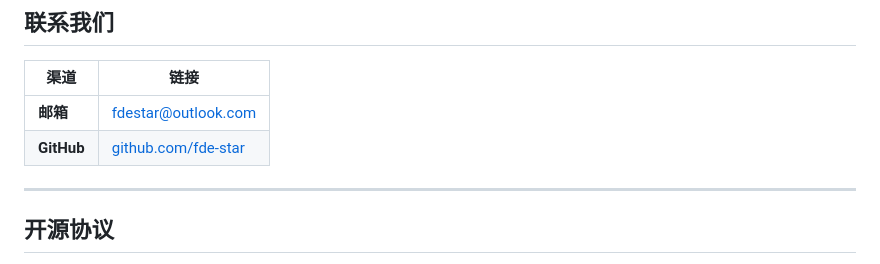
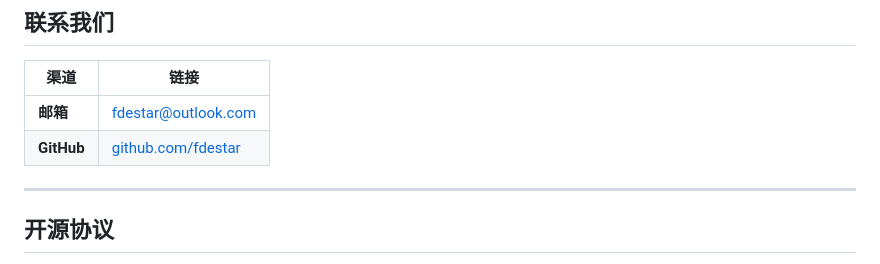
Before and after one commit to fdestar/FDESTAR, a Markdown page: README.md, the part around the change. GitHub-like rendering.

```diff
--- a/README.md
+++ b/README.md
@@ -691,7 +691,7 @@ FDE在不同行业的运作方式：
 | 渠道 | 链接 |
 |---|---|
 | **邮箱** | [fdestar@outlook.com](mailto:fdestar@outlook.com) |
-| **GitHub** | [github.com/fde-star](https://github.com/fdestar) |
+| **GitHub** | [github.com/fdestar](https://github.com/fdestar) |
 
 ---
 
```
